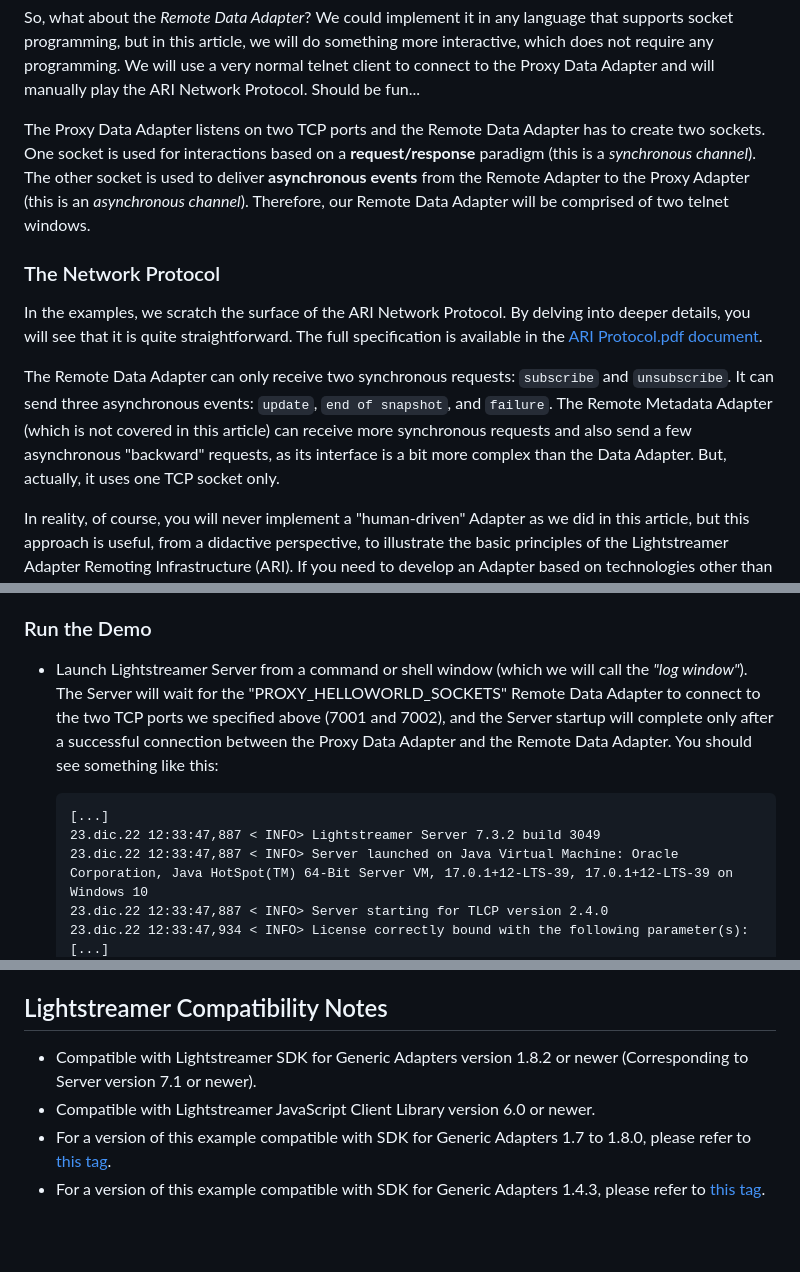
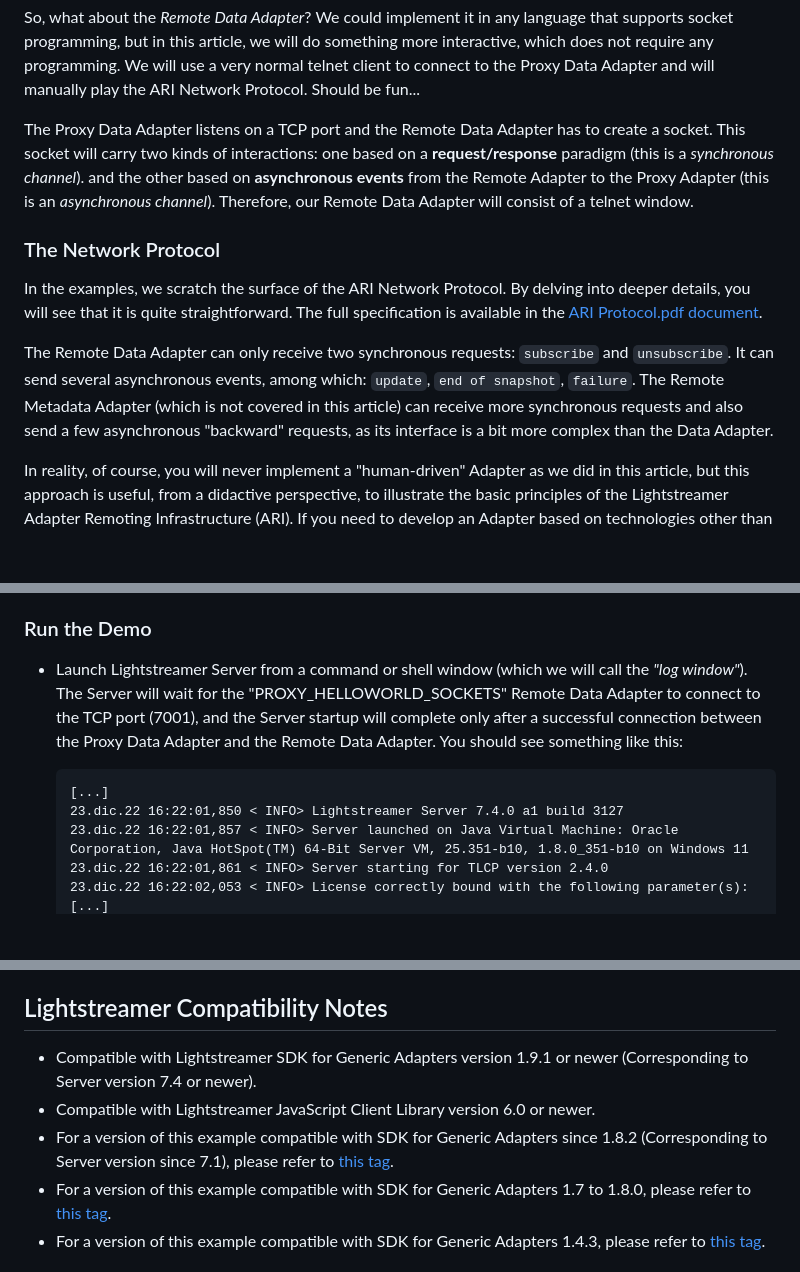
Before and after one commit to Lightstreamer/Lightstreamer-example-HelloWorld-adapter-socket, a Markdown page: README.md, 3 parts joined by grey strips. Drawn GitHub-style; blank space fills up the shorter version.

````diff
--- a/README.md
+++ b/README.md
@@ -33,15 +33,15 @@ Let's recap. On the server side, this new example will be comprised of:
 So, what about the *Remote Data Adapter*? We could implement it in any language that supports socket programming, but in this article, we will do something more interactive, which does not require any programming. We will use a very normal telnet client to connect to the Proxy Data Adapter and will manually play the ARI Network Protocol.
 Should be fun...
 
-The Proxy Data Adapter listens on two TCP ports and the Remote Data Adapter has to create two sockets. One socket is used for interactions based on a **request/response** paradigm (this is a *synchronous channel*). The other socket is used to deliver **asynchronous events** from the Remote Adapter to the Proxy Adapter (this is an *asynchronous channel*). Therefore, our Remote Data Adapter will be comprised of two telnet windows.
+The Proxy Data Adapter listens on a TCP port and the Remote Data Adapter has to create a socket. This socket will carry two kinds of interactions: one based on a **request/response** paradigm (this is a *synchronous channel*). and the other based on **asynchronous events** from the Remote Adapter to the Proxy Adapter (this is an *asynchronous channel*). Therefore, our Remote Data Adapter will consist of a telnet window.
 <!-- END DESCRIPTION lightstreamer-example-helloworld-adapter-socket -->
 
 ### The Network Protocol
 
 In the examples, we scratch the surface of the ARI Network Protocol. By delving into deeper details, you will see that it is quite straightforward. The full specification is available in the [ARI Protocol.pdf document](https://lightstreamer.com/api/ls-generic-adapter/latest/ARI%20Protocol.pdf).
 
-The Remote Data Adapter can only receive two synchronous requests: `subscribe` and `unsubscribe`. It can send three asynchronous events: `update`, `end of snapshot`, and `failure`.
-The Remote Metadata Adapter (which is not covered in this article) can receive more synchronous requests and also send a few asynchronous "backward" requests, as its interface is a bit more complex than the Data Adapter. But, actually, it uses one TCP socket only.
+The Remote Data Adapter can only receive two synchronous requests: `subscribe` and `unsubscribe`. It can send several asynchronous events, among which: `update`, `end of snapshot`, `failure`.
+The Remote Metadata Adapter (which is not covered in this article) can receive more synchronous requests and also send a few asynchronous "backward" requests, as its interface is a bit more complex than the Data Adapter.
 
 In reality, of course, you will never implement a "human-driven" Adapter as we did in this article, but this approach is useful, from a didactive perspective, to illustrate the basic principles of the Lightstreamer Adapter Remoting Infrastructure (ARI).
 If you need to develop an Adapter based on technologies other than Java, .NET, Node.js, and Python [for which a higher level interface is available](#related-projects) the ARI makes the trick.
@@ -99,11 +98,11 @@ Also add the .setRequestedSnapshot("yes") line to always get the current state o
 
 ### Run the Demo
 
-* Launch Lightstreamer Server from a command or shell window (which we will call the *"log window"*). The Server will wait for the "PROXY_HELLOWORLD_SOCKETS" Remote Data Adapter to connect to the two TCP ports we specified above (7001 and 7002), and the Server startup will complete only after a successful connection between the Proxy Data Adapter and the Remote Data Adapter. You should see something like this:
+* Launch Lightstreamer Server from a command or shell window (which we will call the *"log window"*). The Server will wait for the "PROXY_HELLOWORLD_SOCKETS" Remote Data Adapter to connect to the TCP port (7001), and the Server startup will complete only after a successful connection between the Proxy Data Adapter and the Remote Data Adapter. You should see something like this:
     ```cmd
     [...]
-    23.dic.22 12:33:47,887 < INFO> Lightstreamer Server 7.3.2 build 3049
-    23.dic.22 12:33:47,887 < INFO> Server launched on Java Virtual Machine: Oracle Corporation, Java HotSpot(TM) 64-Bit Server VM, 17.0.1+12-LTS-39, 17.0.1+12-LTS-39 on Windows 10
-    23.dic.22 12:33:47,887 < INFO> Server starting for TLCP version 2.4.0
-    23.dic.22 12:33:47,934 < INFO> License correctly bound with the following parameter(s):
+    23.dic.22 16:22:01,850 < INFO> Lightstreamer Server 7.4.0 a1 build 3127
+    23.dic.22 16:22:01,857 < INFO> Server launched on Java Virtual Machine: Oracle Corporation, Java HotSpot(TM) 64-Bit Server VM, 25.351-b10, 1.8.0_351-b10 on Windows 11
+    23.dic.22 16:22:01,861 < INFO> Server starting for TLCP version 2.4.0
+    23.dic.22 16:22:02,053 < INFO> License correctly bound with the following parameter(s):
     [...]
@@ -283,8 +264,9 @@ Authentication can (and should) be combined with TLS encryption.
 
 ## Lightstreamer Compatibility Notes
 
-- Compatible with Lightstreamer SDK for Generic Adapters version 1.8.2 or newer (Corresponding to Server version 7.1 or newer).
+- Compatible with Lightstreamer SDK for Generic Adapters version 1.9.1 or newer (Corresponding to Server version 7.4 or newer).
 - Compatible with Lightstreamer JavaScript Client Library version 6.0 or newer.
+- For a version of this example compatible with SDK for Generic Adapters since 1.8.2 (Corresponding to Server version since 7.1), please refer to [this tag](https://github.com/Lightstreamer/Lightstreamer-example-HelloWorld-adapter-socket/tree/for_Lightstreamer_7_3).
 - For a version of this example compatible with SDK for Generic Adapters 1.7 to 1.8.0, please refer to [this tag](https://github.com/Lightstreamer/Lightstreamer-example-HelloWorld-adapter-socket/tree/for_Lightstreamer_7_0).
 - For a version of this example compatible with SDK for Generic Adapters 1.4.3, please refer to [this tag](https://github.com/Lightstreamer/Lightstreamer-example-HelloWorld-adapter-socket/tree/for_Lightstreamer_5.1).
 
````
Also changed, not shown: other parts of README.md (+61 -80 lines).
